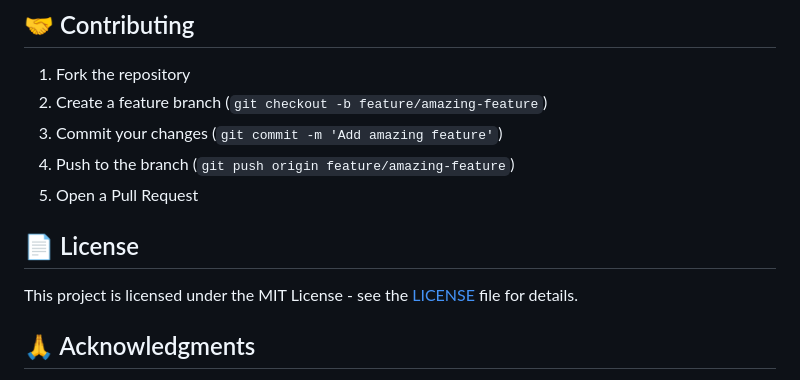
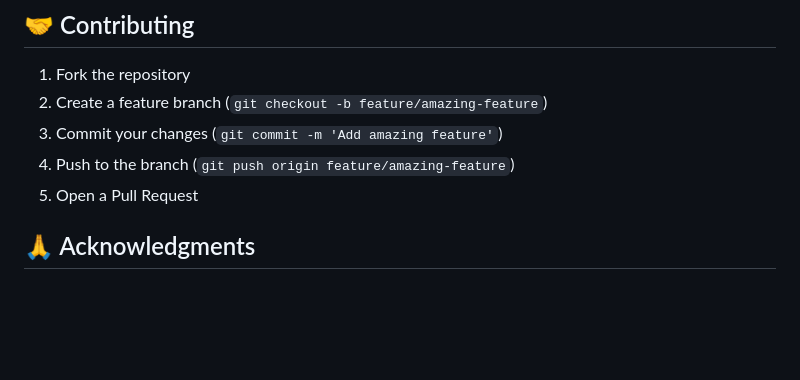
Before and after one commit to Aanand058/qr-visitor-management-system, a Markdown page: README.md, the part around the change. GitHub-like rendering; blank space fills up the shorter version.

Commit message:
Remove license section from README.md

```diff
--- a/README.md
+++ b/README.md
@@ -252,9 +252,6 @@ Visit `http://localhost:3000/health` to verify server status.
 4. Push to the branch (`git push origin feature/amazing-feature`)
 5. Open a Pull Request
 
-## 📄 License
-
-This project is licensed under the MIT License - see the [LICENSE](LICENSE) file for details.
 
 ## 🙏 Acknowledgments
 
```
